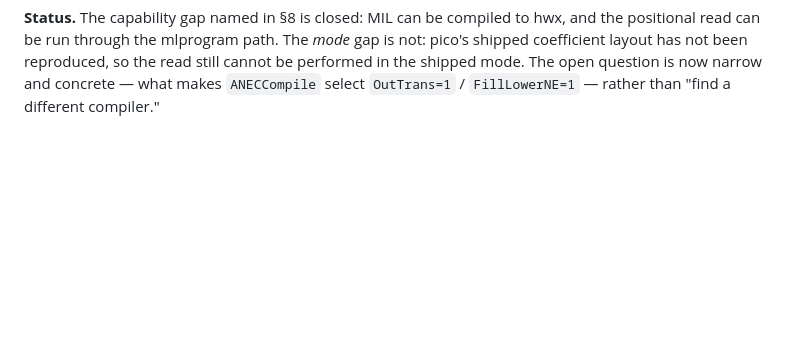
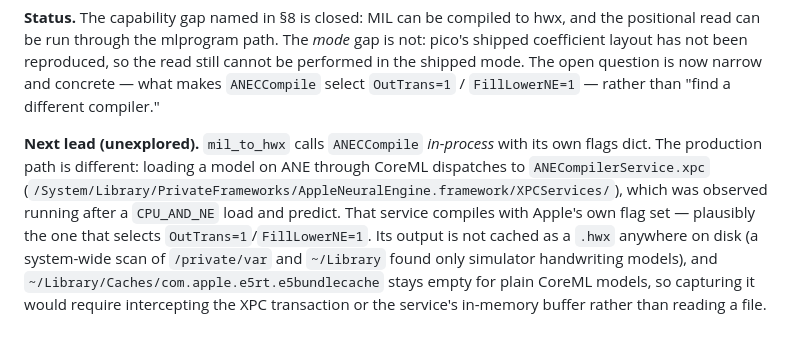
Before and after one commit to yu314-coder/afm-ifp-teardown, a Markdown page: PICO_POSREAD_RESULT.md, the part around the change. Drawn GitHub-style; blank space fills up the shorter version.

Commit message:
record ANECompilerService as the unexplored production compile path
mil_to_hwx calls ANECCompile in-process with its own flags; CoreML's ANE load
dispatches to ANECompilerService.xpc instead, which compiles with Apple's own
flag set and may be what selects OutTrans=1/FillLowerNE=1. Its output is not
written as a .hwx (system-wide scan found only simulator models; e5 bundle cache
stays empty for plain CoreML), so capturing it needs XPC/memory interception.

Co-Authored-By: Claude Opus 4.8 <noreply@anthropic.com>

```diff
--- a/PICO_POSREAD_RESULT.md
+++ b/PICO_POSREAD_RESULT.md
@@ -283,3 +283,13 @@ read can be run through the mlprogram path. The *mode* gap is not: pico's shippe
 has not been reproduced, so the read still cannot be performed in the shipped mode. The open question
 is now narrow and concrete — what makes `ANECCompile` select `OutTrans=1` / `FillLowerNE=1` — rather
 than "find a different compiler."
+
+**Next lead (unexplored).** `mil_to_hwx` calls `ANECCompile` *in-process* with its own flags dict.
+The production path is different: loading a model on ANE through CoreML dispatches to
+`ANECompilerService.xpc` (`/System/Library/PrivateFrameworks/AppleNeuralEngine.framework/XPCServices/`),
+which was observed running after a `CPU_AND_NE` load and predict. That service compiles with Apple's
+own flag set — plausibly the one that selects `OutTrans=1`/`FillLowerNE=1`. Its output is not cached
+as a `.hwx` anywhere on disk (a system-wide scan of `/private/var` and `~/Library` found only
+simulator handwriting models), and `~/Library/Caches/com.apple.e5rt.e5bundlecache` stays empty for
+plain CoreML models, so capturing it would require intercepting the XPC transaction or the service's
+in-memory buffer rather than reading a file.
```
